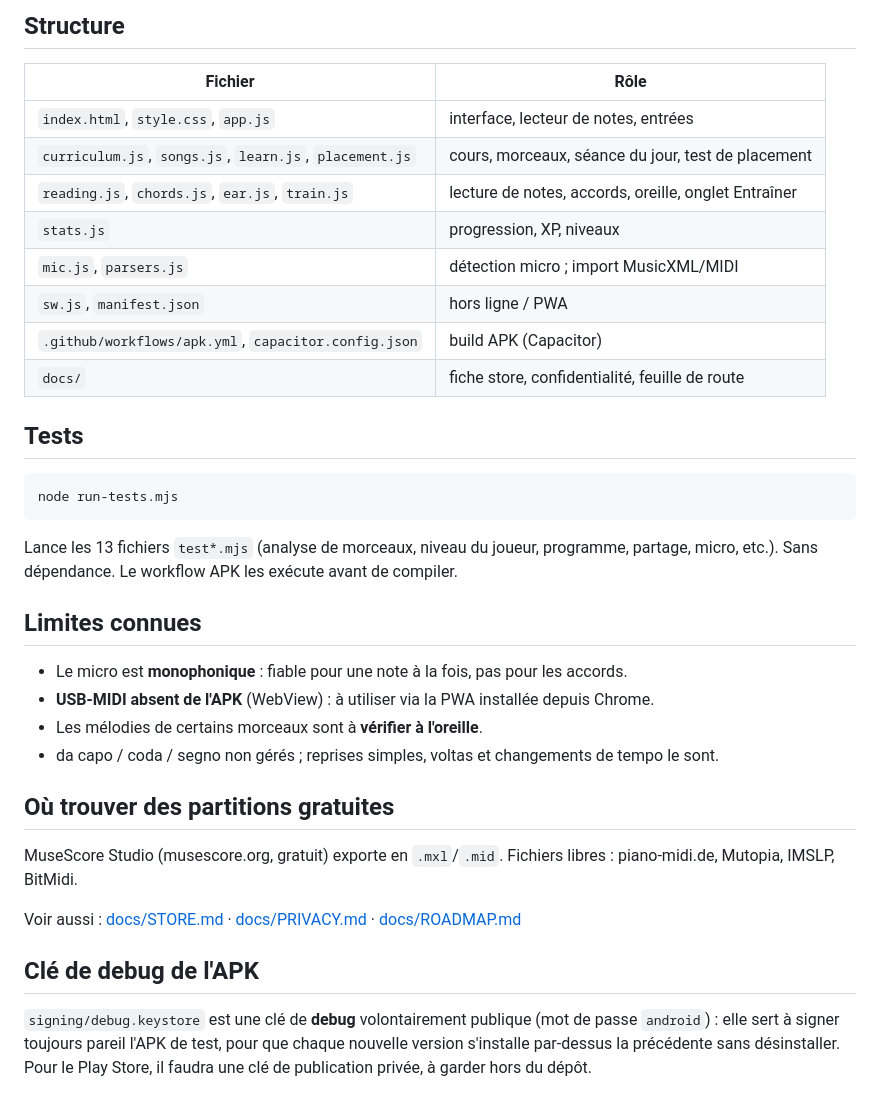
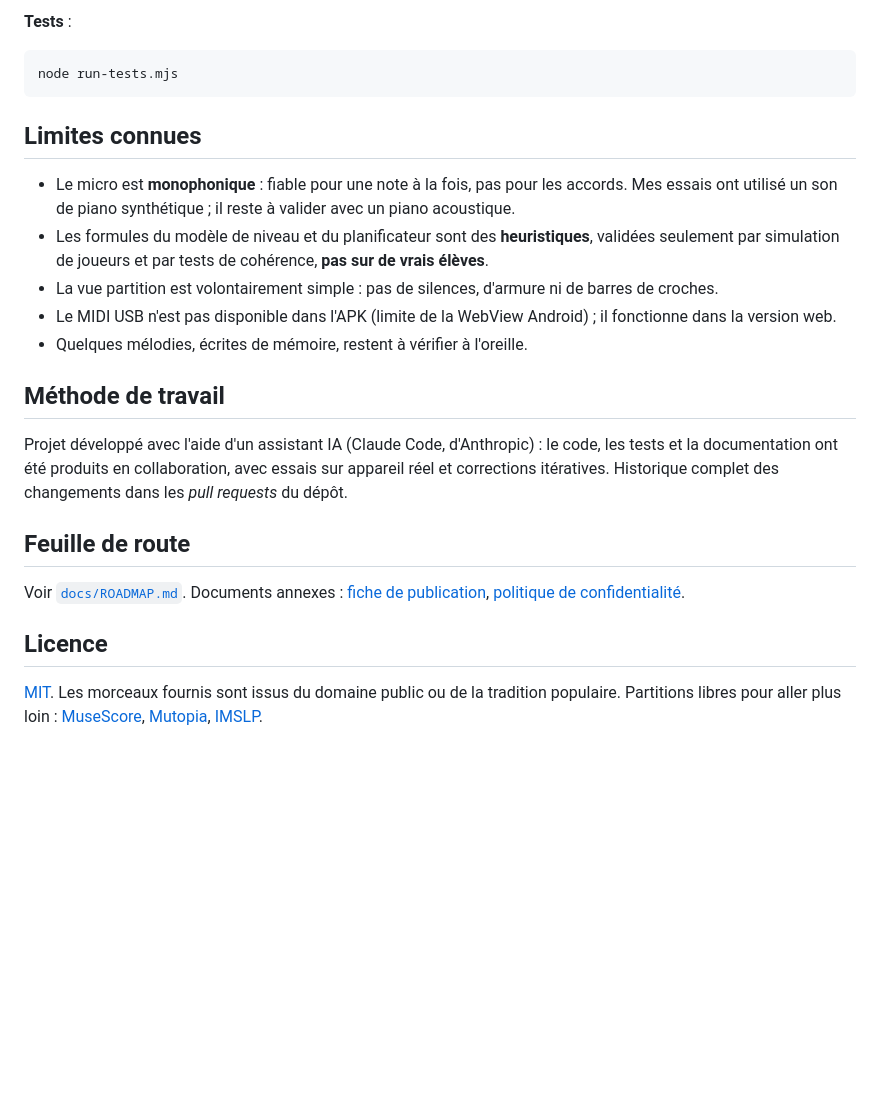
Before and after one commit to AntoineBREVARD/PianoFlow, a Markdown page: README.md, the part around one of its changes. Rendered like a GitHub page; blank space fills up the shorter version.

````diff
--- a/README.md
+++ b/README.md
@@ -34,32 +61,25 @@ puis http://localhost:8123. Le micro et l'installation PWA sur téléphone deman
 
-## Structure
-| Fichier | Rôle |
-|---|---|
-| `index.html`, `style.css`, `app.js` | interface, lecteur de notes, entrées |
-| `curriculum.js`, `songs.js`, `learn.js`, `placement.js` | cours, morceaux, séance du jour, test de placement |
-| `reading.js`, `chords.js`, `ear.js`, `train.js` | lecture de notes, accords, oreille, onglet Entraîner |
-| `stats.js` | progression, XP, niveaux |
-| `mic.js`, `parsers.js` | détection micro ; import MusicXML/MIDI |
-| `sw.js`, `manifest.json` | hors ligne / PWA |
-| `.github/workflows/apk.yml`, `capacitor.config.json` | build APK (Capacitor) |
-| `docs/` | fiche store, confidentialité, feuille de route |
-
-## Tests
-```
+**Tests** :
+```bash
 node run-tests.mjs
 ```
-Lance les 13 fichiers `test*.mjs` (analyse de morceaux, niveau du joueur, programme, partage, micro, etc.). Sans dépendance. Le workflow APK les exécute avant de compiler.
 
 ## Limites connues
-- Le micro est **monophonique** : fiable pour une note à la fois, pas pour les accords.
-- **USB-MIDI absent de l'APK** (WebView) : à utiliser via la PWA installée depuis Chrome.
-- Les mélodies de certains morceaux sont à **vérifier à l'oreille**.
-- da capo / coda / segno non gérés ; reprises simples, voltas et changements de tempo le sont.
 
-## Où trouver des partitions gratuites
-MuseScore Studio (musescore.org, gratuit) exporte en `.mxl`/`.mid`. Fichiers libres : piano-midi.de, Mutopia, IMSLP, BitMidi.
+- Le micro est **monophonique** : fiable pour une note à la fois, pas pour les accords. Mes essais ont utilisé un son de piano synthétique ; il reste à valider avec un piano acoustique.
+- Les formules du modèle de niveau et du planificateur sont des **heuristiques**, validées seulement par simulation de joueurs et par tests de cohérence, **pas sur de vrais élèves**.
+- La vue partition est volontairement simple : pas de silences, d'armure ni de barres de croches.
+- Le MIDI USB n'est pas disponible dans l'APK (limite de la WebView Android) ; il fonctionne dans la version web.
+- Quelques mélodies, écrites de mémoire, restent à vérifier à l'oreille.
 
-Voir aussi : [docs/STORE.md](docs/STORE.md) · [docs/PRIVACY.md](docs/PRIVACY.md) · [docs/ROADMAP.md](docs/ROADMAP.md)
+## Méthode de travail
 
-## Clé de debug de l'APK
-`signing/debug.keystore` est une clé de **debug** volontairement publique (mot de passe `android`) : elle sert à signer toujours pareil l'APK de test, pour que chaque nouvelle version s'installe par-dessus la précédente sans désinstaller. Pour le Play Store, il faudra une clé de publication privée, à garder hors du dépôt.
+Projet développé avec l'aide d'un assistant IA (Claude Code, d'Anthropic) : le code, les tests et la documentation ont été produits en collaboration, avec essais sur appareil réel et corrections itératives. Historique complet des changements dans les *pull requests* du dépôt.
+
+## Feuille de route
+
+Voir [`docs/ROADMAP.md`](docs/ROADMAP.md). Documents annexes : [fiche de publication](docs/STORE.md), [politique de confidentialité](docs/PRIVACY.md).
+
+## Licence
+
+[MIT](LICENSE). Les morceaux fournis sont issus du domaine public ou de la tradition populaire. Partitions libres pour aller plus loin : [MuseScore](https://musescore.org), [Mutopia](https://www.mutopiaproject.org), [IMSLP](https://imslp.org).
````
Also changed, not shown: other parts of README.md (+53 -26 lines), docs/ARCHITECTURE.md (added, +96 -0 lines), docs/screenshots/accueil.jpg (added), docs/screenshots/jeu-partition.jpg (added), docs/screenshots/jeu-touches.jpg (added), docs/screenshots/lecture-notes.jpg (added), docs/screenshots/oreille.jpg (added), docs/screenshots/programme.jpg (added), 1 other file.
